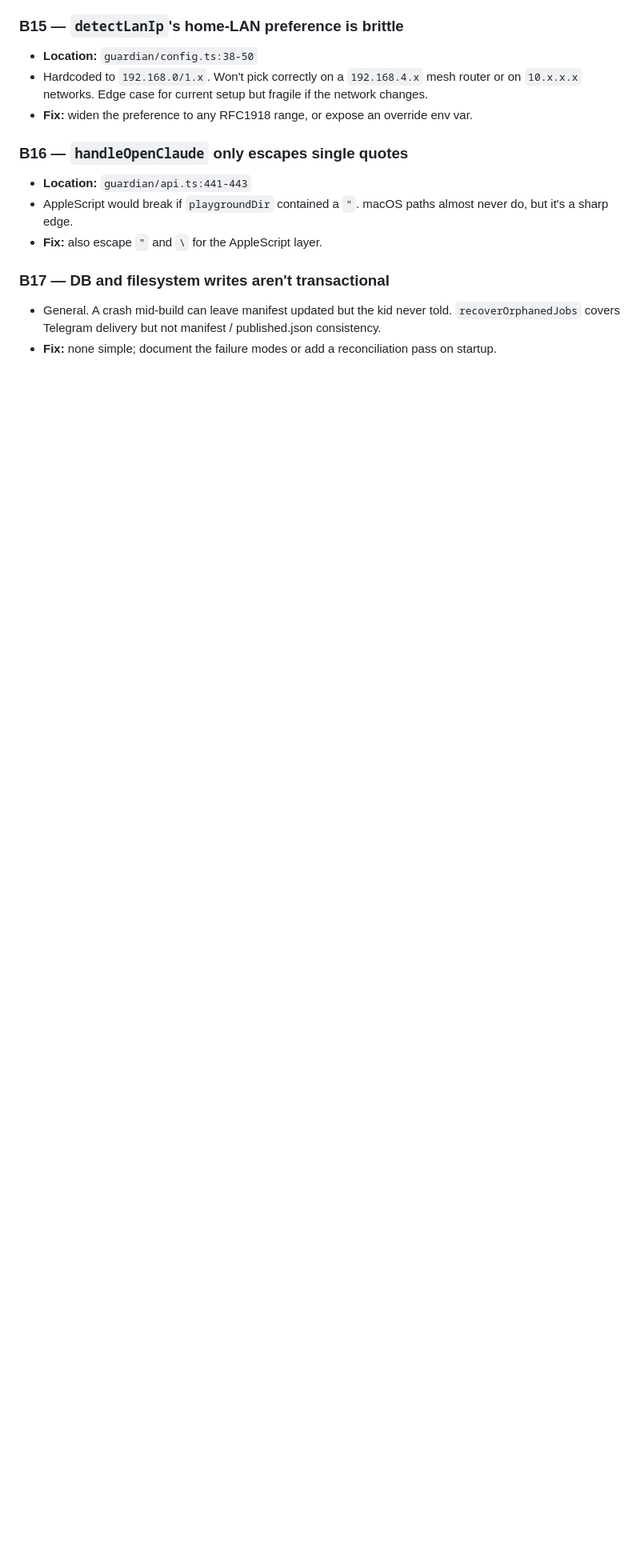
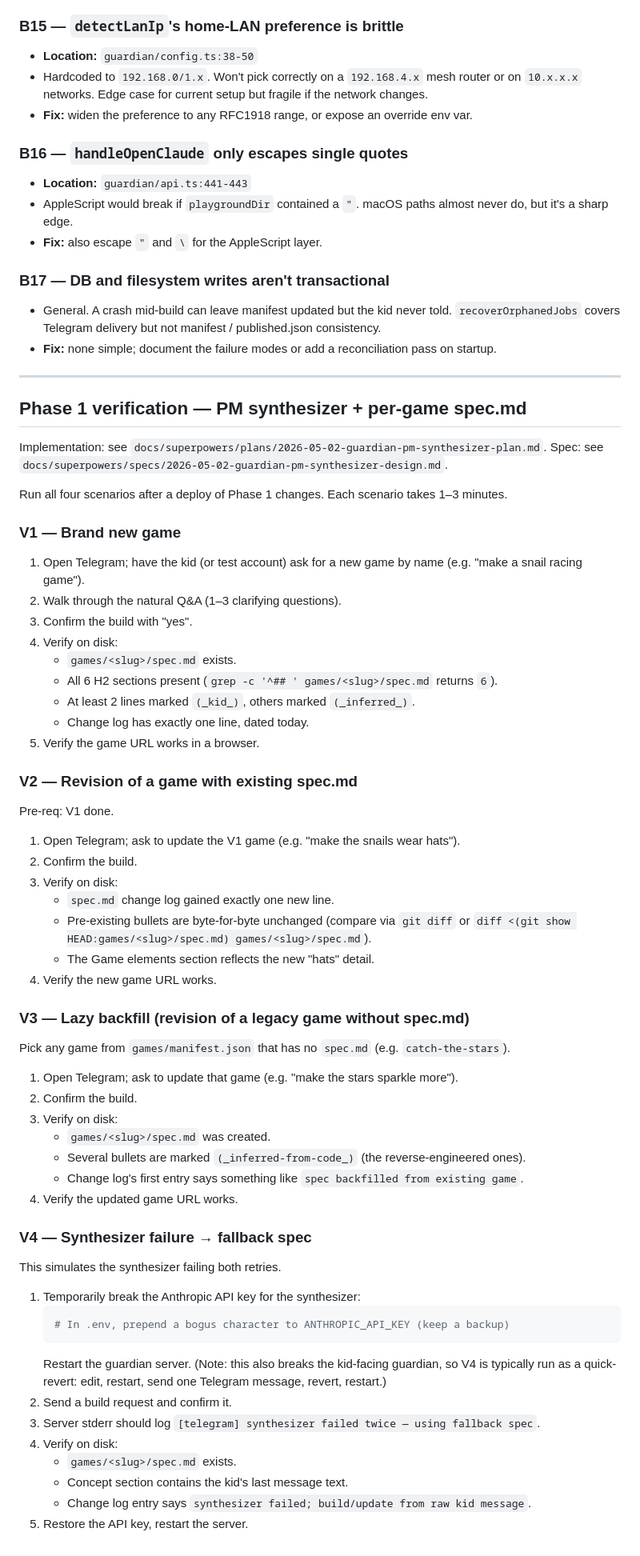
Before and after one commit to ianlin0126/playground, a Markdown page: BACKLOG.md, the part around the change. Shown at 80% size. GitHub-like rendering; blank space fills up the shorter version.

Commit message:
docs(backlog): manual verification scenarios for Phase 1
V1: new game → spec.md created with 6 sections, kid + inferred markers.
V2: revision with prior spec → change log appended, prior bullets preserved.
V3: lazy backfill → spec backfilled from existing index.html with
    inferred-from-code markers.
V4: synthesizer failure → fallback spec written, build still completes.

````diff
--- a/BACKLOG.md
+++ b/BACKLOG.md
@@ -115,3 +115,66 @@ the original list have been fixed; the rest are queued here for triage.
   published.json consistency.
 - **Fix:** none simple; document the failure modes or add a reconciliation
   pass on startup.
+
+---
+
+## Phase 1 verification — PM synthesizer + per-game spec.md
+
+Implementation: see `docs/superpowers/plans/2026-05-02-guardian-pm-synthesizer-plan.md`.
+Spec: see `docs/superpowers/specs/2026-05-02-guardian-pm-synthesizer-design.md`.
+
+Run all four scenarios after a deploy of Phase 1 changes. Each scenario takes 1–3 minutes.
+
+### V1 — Brand new game
+
+1. Open Telegram; have the kid (or test account) ask for a new game by name (e.g. "make a snail racing game").
+2. Walk through the natural Q&A (1–3 clarifying questions).
+3. Confirm the build with "yes".
+4. Verify on disk:
+   - `games/<slug>/spec.md` exists.
+   - All 6 H2 sections present (`grep -c '^## ' games/<slug>/spec.md` returns `6`).
+   - At least 2 lines marked `(_kid_)`, others marked `(_inferred_)`.
+   - Change log has exactly one line, dated today.
+5. Verify the game URL works in a browser.
+
+### V2 — Revision of a game with existing spec.md
+
+Pre-req: V1 done.
+
+1. Open Telegram; ask to update the V1 game (e.g. "make the snails wear hats").
+2. Confirm the build.
+3. Verify on disk:
+   - `spec.md` change log gained exactly one new line.
+   - Pre-existing bullets are byte-for-byte unchanged (compare via `git diff` or `diff <(git show HEAD:games/<slug>/spec.md) games/<slug>/spec.md`).
+   - The Game elements section reflects the new "hats" detail.
+4. Verify the new game URL works.
+
+### V3 — Lazy backfill (revision of a legacy game without spec.md)
+
+Pick any game from `games/manifest.json` that has no `spec.md` (e.g. `catch-the-stars`).
+
+1. Open Telegram; ask to update that game (e.g. "make the stars sparkle more").
+2. Confirm the build.
+3. Verify on disk:
+   - `games/<slug>/spec.md` was created.
+   - Several bullets are marked `(_inferred-from-code_)` (the reverse-engineered ones).
+   - Change log's first entry says something like `spec backfilled from existing game`.
+4. Verify the updated game URL works.
+
+### V4 — Synthesizer failure → fallback spec
+
+This simulates the synthesizer failing both retries.
+
+1. Temporarily break the Anthropic API key for the synthesizer:
+   ```bash
+   # In .env, prepend a bogus character to ANTHROPIC_API_KEY (keep a backup)
+   ```
+   Restart the guardian server. (Note: this also breaks the kid-facing guardian, so V4 is
+   typically run as a quick-revert: edit, restart, send one Telegram message, revert, restart.)
+2. Send a build request and confirm it.
+3. Server stderr should log `[telegram] synthesizer failed twice — using fallback spec`.
+4. Verify on disk:
+   - `games/<slug>/spec.md` exists.
+   - Concept section contains the kid's last message text.
+   - Change log entry says `synthesizer failed; build/update from raw kid message`.
+5. Restore the API key, restart the server.
````
